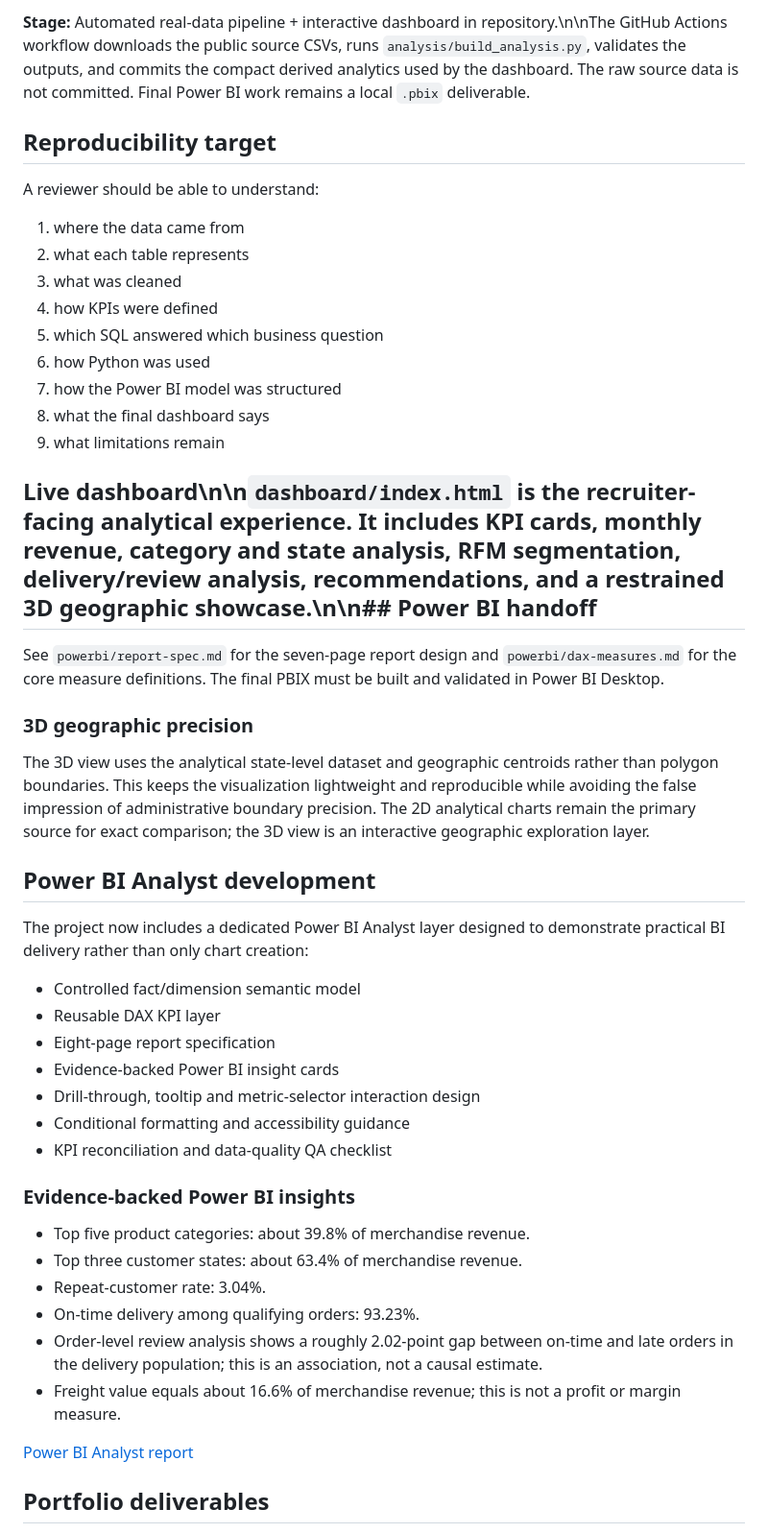
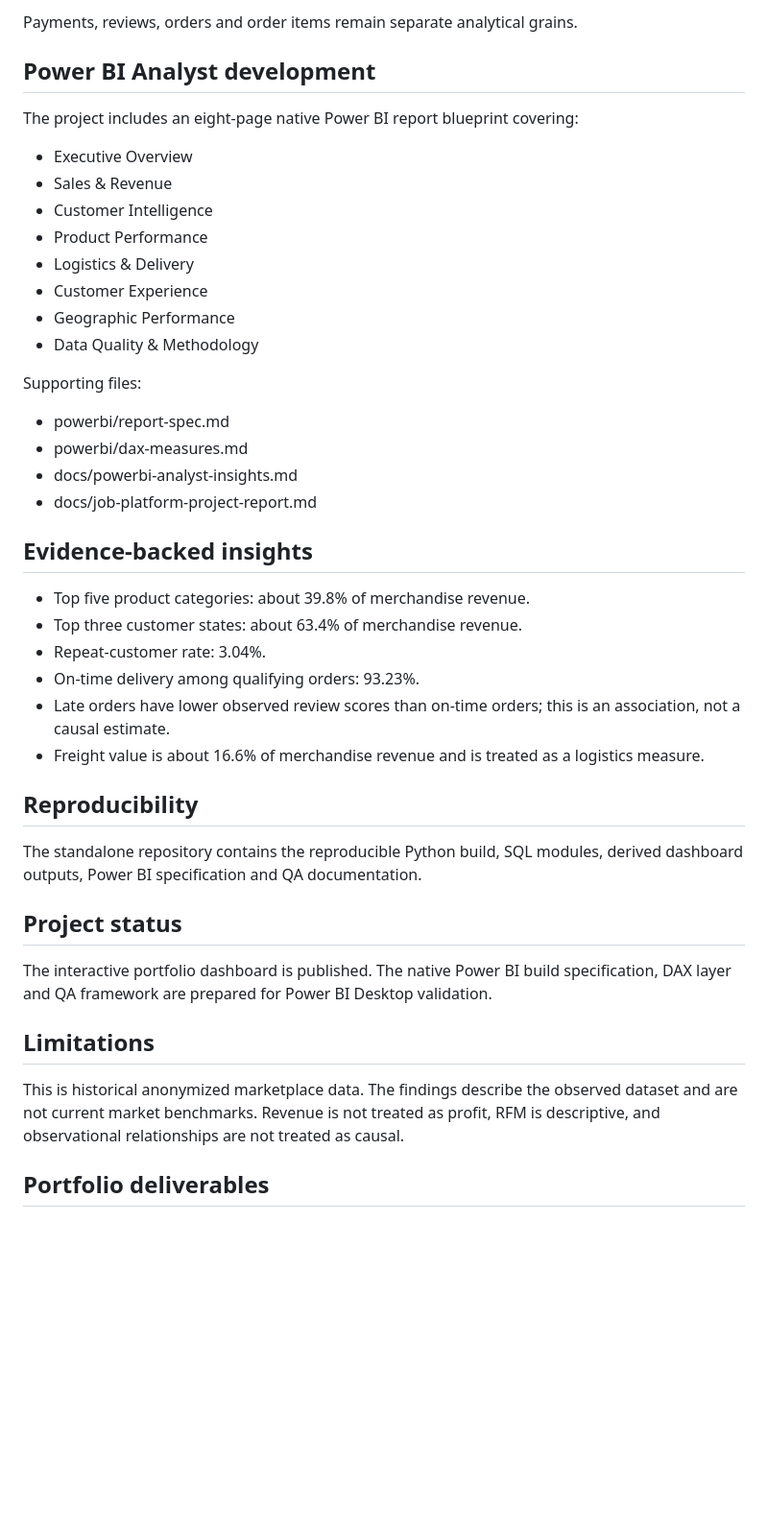
Before and after one commit to nikhilamaragani-jpg/nikhilamaragani-jpg.github.io, a Markdown page: projects/ecommerce-operations-intelligence/README.md, the part around one of its changes. Shown at 96% size. GitHub-like rendering; blank space fills up the shorter version.

```diff
--- a/projects/ecommerce-operations-intelligence/README.md
+++ b/projects/ecommerce-operations-intelligence/README.md
@@ -111,49 +112,45 @@ ecommerce-operations-intelligence/
 
-**Stage:** Automated real-data pipeline + interactive dashboard in repository.\n\nThe GitHub Actions workflow downloads the public source CSVs, runs `analysis/build_analysis.py`, validates the outputs, and commits the compact derived analytics used by the dashboard. The raw source data is not committed. Final Power BI work remains a local `.pbix` deliverable.
-
-## Reproducibility target
-
-A reviewer should be able to understand:
-1. where the data came from
-2. what each table represents
-3. what was cleaned
-4. how KPIs were defined
-5. which SQL answered which business question
-6. how Python was used
-7. how the Power BI model was structured
-8. what the final dashboard says
-9. what limitations remain
-
-## Live dashboard\n\n`dashboard/index.html` is the recruiter-facing analytical experience. It includes KPI cards, monthly revenue, category and state analysis, RFM segmentation, delivery/review analysis, recommendations, and a restrained 3D geographic showcase.\n\n## Power BI handoff
-
-See `powerbi/report-spec.md` for the seven-page report design and `powerbi/dax-measures.md` for the core measure definitions. The final PBIX must be built and validated in Power BI Desktop.
-
-### 3D geographic precision
-
-The 3D view uses the analytical state-level dataset and geographic centroids rather than polygon boundaries. This keeps the visualization lightweight and reproducible while avoiding the false impression of administrative boundary precision. The 2D analytical charts remain the primary source for exact comparison; the 3D view is an interactive geographic exploration layer.
+Payments, reviews, orders and order items remain separate analytical grains.
 
 ## Power BI Analyst development
 
-The project now includes a dedicated Power BI Analyst layer designed to demonstrate practical BI delivery rather than only chart creation:
+The project includes an eight-page native Power BI report blueprint covering:
 
-- Controlled fact/dimension semantic model
-- Reusable DAX KPI layer
-- Eight-page report specification
-- Evidence-backed Power BI insight cards
-- Drill-through, tooltip and metric-selector interaction design
-- Conditional formatting and accessibility guidance
-- KPI reconciliation and data-quality QA checklist
+- Executive Overview
+- Sales & Revenue
+- Customer Intelligence
+- Product Performance
+- Logistics & Delivery
+- Customer Experience
+- Geographic Performance
+- Data Quality & Methodology
 
-### Evidence-backed Power BI insights
+Supporting files:
+- powerbi/report-spec.md
+- powerbi/dax-measures.md
+- docs/powerbi-analyst-insights.md
+- docs/job-platform-project-report.md
+
+## Evidence-backed insights
 
 - Top five product categories: about 39.8% of merchandise revenue.
 - Top three customer states: about 63.4% of merchandise revenue.
 - Repeat-customer rate: 3.04%.
 - On-time delivery among qualifying orders: 93.23%.
-- Order-level review analysis shows a roughly 2.02-point gap between on-time and late orders in the delivery population; this is an association, not a causal estimate.
-- Freight value equals about 16.6% of merchandise revenue; this is not a profit or margin measure.
+- Late orders have lower observed review scores than on-time orders; this is an association, not a causal estimate.
+- Freight value is about 16.6% of merchandise revenue and is treated as a logistics measure.
 
-[Power BI Analyst report](POWERBI_ANALYST_REPORT.md)
+## Reproducibility
+
+The standalone repository contains the reproducible Python build, SQL modules, derived dashboard outputs, Power BI specification and QA documentation.
+
+## Project status
+
+The interactive portfolio dashboard is published. The native Power BI build specification, DAX layer and QA framework are prepared for Power BI Desktop validation.
+
+## Limitations
+
+This is historical anonymized marketplace data. The findings describe the observed dataset and are not current market benchmarks. Revenue is not treated as profit, RFM is descriptive, and observational relationships are not treated as causal.
 
 ## Portfolio deliverables
 
```
Also changed, not shown: other parts of projects/ecommerce-operations-intelligence/README.md (+68 -79 lines).
